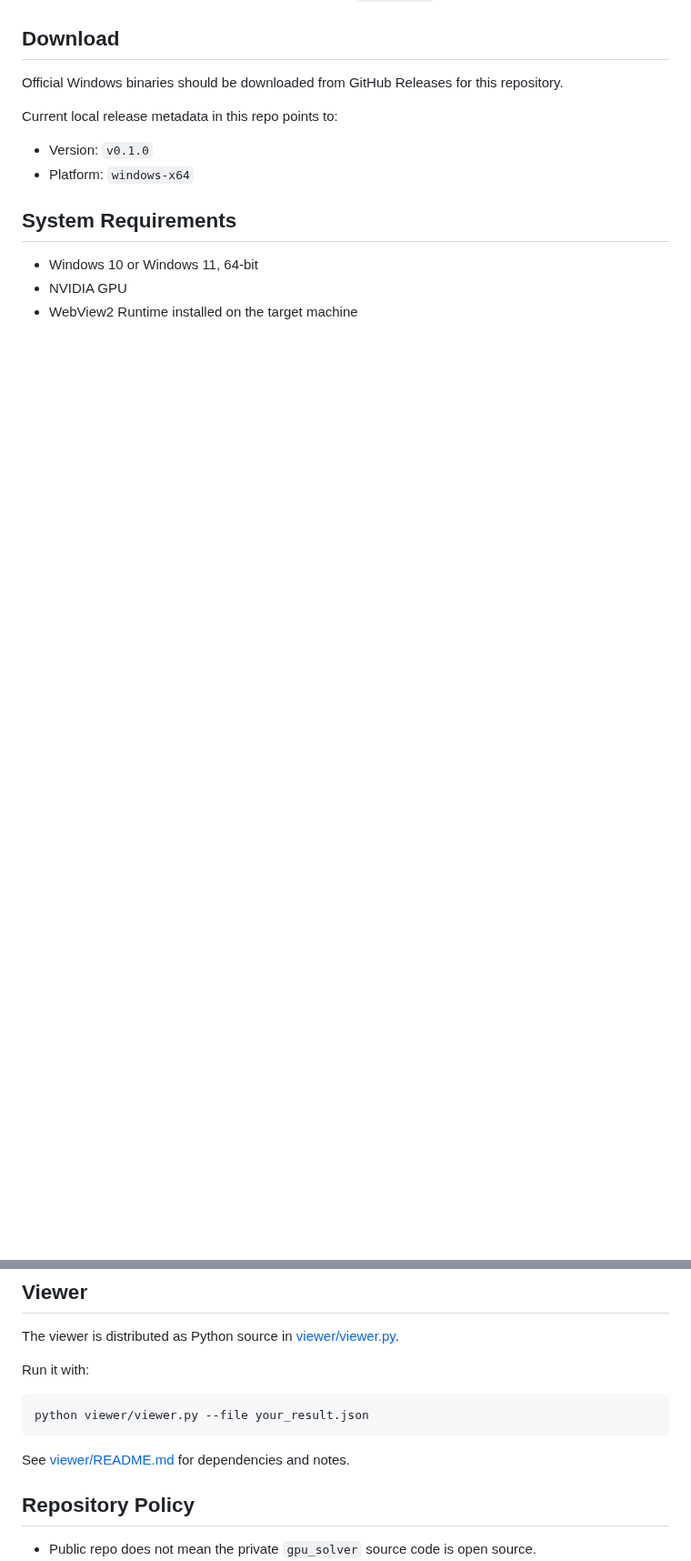
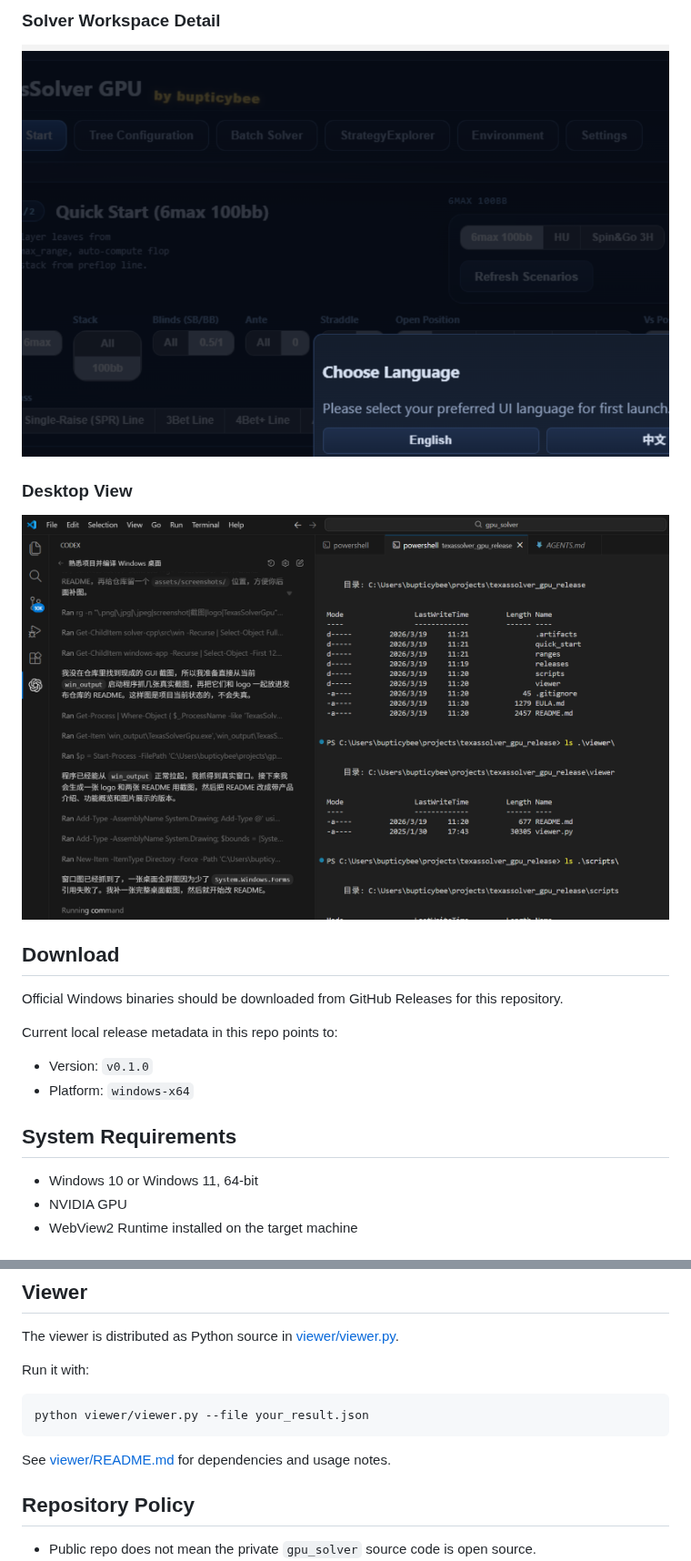
Before and after one commit to bupticybee/TexasSolverGPU, a Markdown page: README.md, 2 parts joined by grey strips. Shown at 91% size. Drawn GitHub-style; pictures changed too: assets/images/app-desktop.png (added), assets/images/app-detail.png (added); blank space fills up the shorter version.

````diff
--- a/README.md
+++ b/README.md
@@ -11,3 +38,10 @@ It is not the main development repository and it does not contain the private `g
+### Solver Workspace Detail
+
+![TexasSolver GPU workspace detail](./assets/images/app-detail.png)
+
+### Desktop View
+
+![TexasSolver GPU desktop screenshot](./assets/images/app-desktop.png)
 
 ## Download
 
@@ -51,7 +85,7 @@ Run it with:
 python viewer/viewer.py --file your_result.json
 ```
 
-See [viewer/README.md](viewer/README.md) for dependencies and notes.
+See [viewer/README.md](viewer/README.md) for dependencies and usage notes.
 
 ## Repository Policy
 
````
Also changed, not shown: other parts of README.md (+33 -17 lines), assets/images/app-window.png (added), 1 other file.
